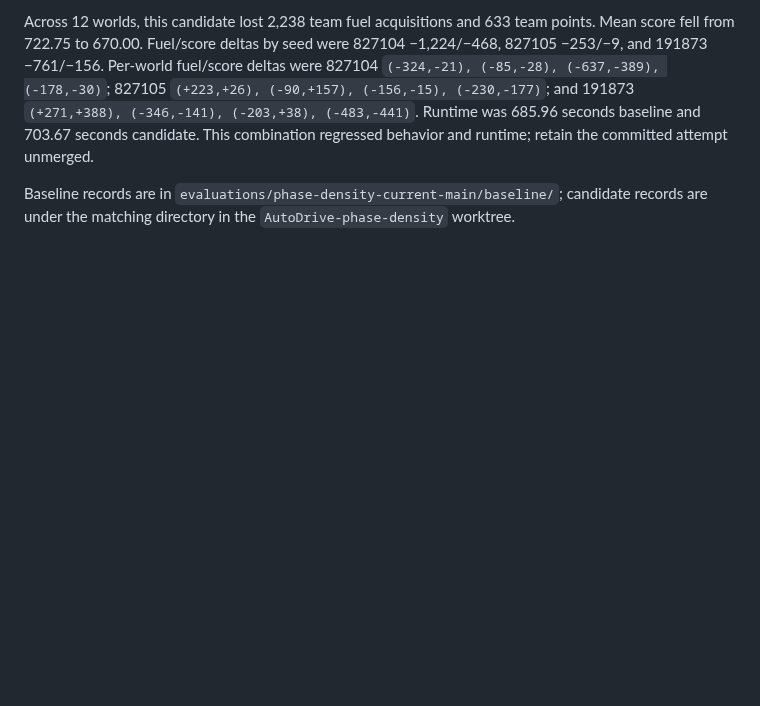
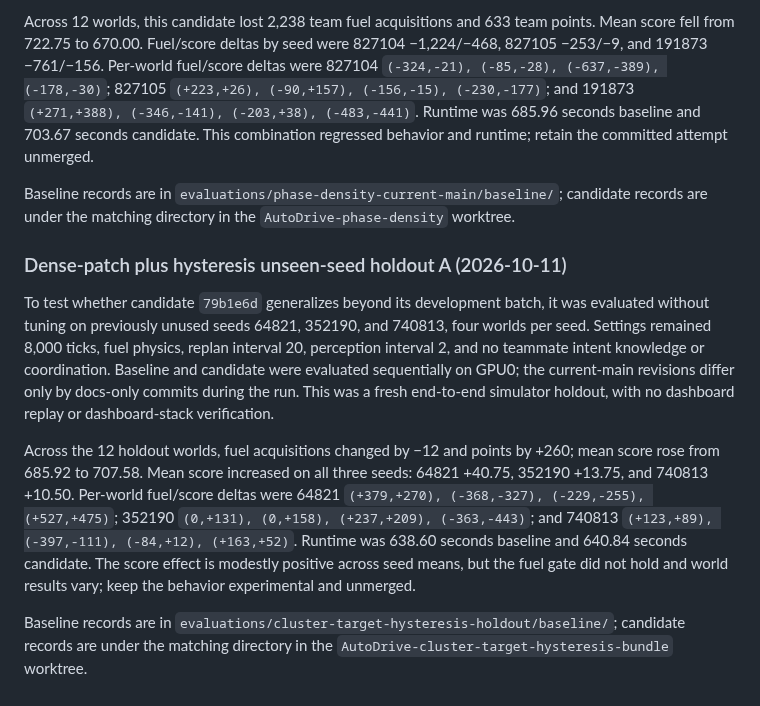
Before and after one commit to MECO-Robotics/AutoDrive, a Markdown page: docs/3v3-offense-batch-comparisons.md, the part around the change. Drawn GitHub-style; blank space fills up the shorter version.

Commit message:
Record dense hysteresis holdout results

```diff
--- a/docs/3v3-offense-batch-comparisons.md
+++ b/docs/3v3-offense-batch-comparisons.md
@@ -456,3 +456,28 @@ regressed behavior and runtime; retain the committed attempt unmerged.
 Baseline records are in `evaluations/phase-density-current-main/baseline/`;
 candidate records are under the matching directory in the
 `AutoDrive-phase-density` worktree.
+
+### Dense-patch plus hysteresis unseen-seed holdout A (2026-10-11)
+
+To test whether candidate `79b1e6d` generalizes beyond its development batch,
+it was evaluated without tuning on previously unused seeds 64821, 352190, and
+740813, four worlds per seed. Settings remained 8,000 ticks, fuel physics,
+replan interval 20, perception interval 2, and no teammate intent knowledge
+or coordination. Baseline and candidate were evaluated sequentially on GPU0;
+the current-main revisions differ only by docs-only commits during the run.
+This was a fresh end-to-end simulator holdout, with no dashboard replay or
+dashboard-stack verification.
+
+Across the 12 holdout worlds, fuel acquisitions changed by −12 and points by
++260; mean score rose from 685.92 to 707.58. Mean score increased on all
+three seeds: 64821 +40.75, 352190 +13.75, and 740813 +10.50. Per-world
+fuel/score deltas were 64821 `(+379,+270), (-368,-327), (-229,-255),
+(+527,+475)`; 352190 `(0,+131), (0,+158), (+237,+209), (-363,-443)`; and
+740813 `(+123,+89), (-397,-111), (-84,+12), (+163,+52)`. Runtime was
+638.60 seconds baseline and 640.84 seconds candidate. The score effect is
+modestly positive across seed means, but the fuel gate did not hold and world
+results vary; keep the behavior experimental and unmerged.
+
+Baseline records are in `evaluations/cluster-target-hysteresis-holdout/baseline/`;
+candidate records are under the matching directory in the
+`AutoDrive-cluster-target-hysteresis-bundle` worktree.
```
